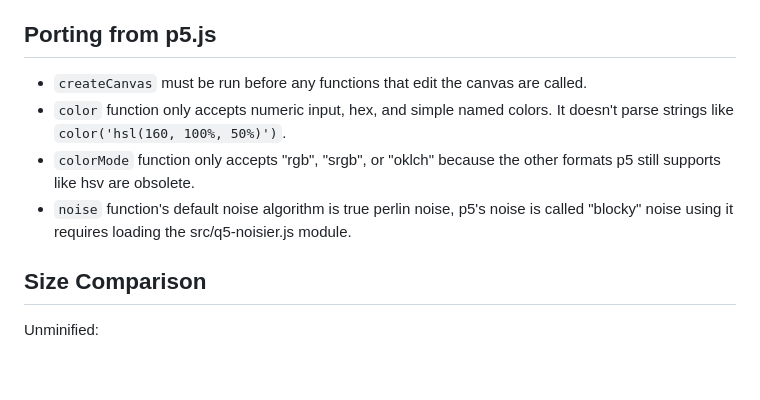
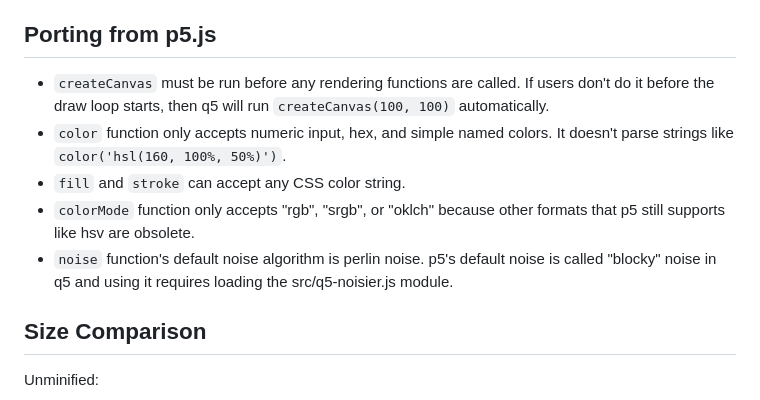
Before and after one commit to q5js/q5.js, a Markdown page: README.md, the part around the change. Rendered like a GitHub page; blank space fills up the shorter version.

```diff
--- a/README.md
+++ b/README.md
@@ -307,10 +307,11 @@ Features added by @LingDong-:
 
 ## Porting from p5.js
 
-- `createCanvas` must be run before any functions that edit the canvas are called.
+- `createCanvas` must be run before any rendering functions are called. If users don't do it before the draw loop starts, then q5 will run `createCanvas(100, 100)` automatically.
 - `color` function only accepts numeric input, hex, and simple named colors. It doesn't parse strings like `color('hsl(160, 100%, 50%)')`.
-- `colorMode` function only accepts "rgb", "srgb", or "oklch" because the other formats p5 still supports like hsv are obsolete.
-- `noise` function's default noise algorithm is true perlin noise, p5's noise is called "blocky" noise using it requires loading the src/q5-noisier.js module.
+- `fill` and `stroke` can accept any CSS color string.
+- `colorMode` function only accepts "rgb", "srgb", or "oklch" because other formats that p5 still supports like hsv are obsolete.
+- `noise` function's default noise algorithm is perlin noise. p5's default noise is called "blocky" noise in q5 and using it requires loading the src/q5-noisier.js module.
 
 ## Size Comparison
 
```
